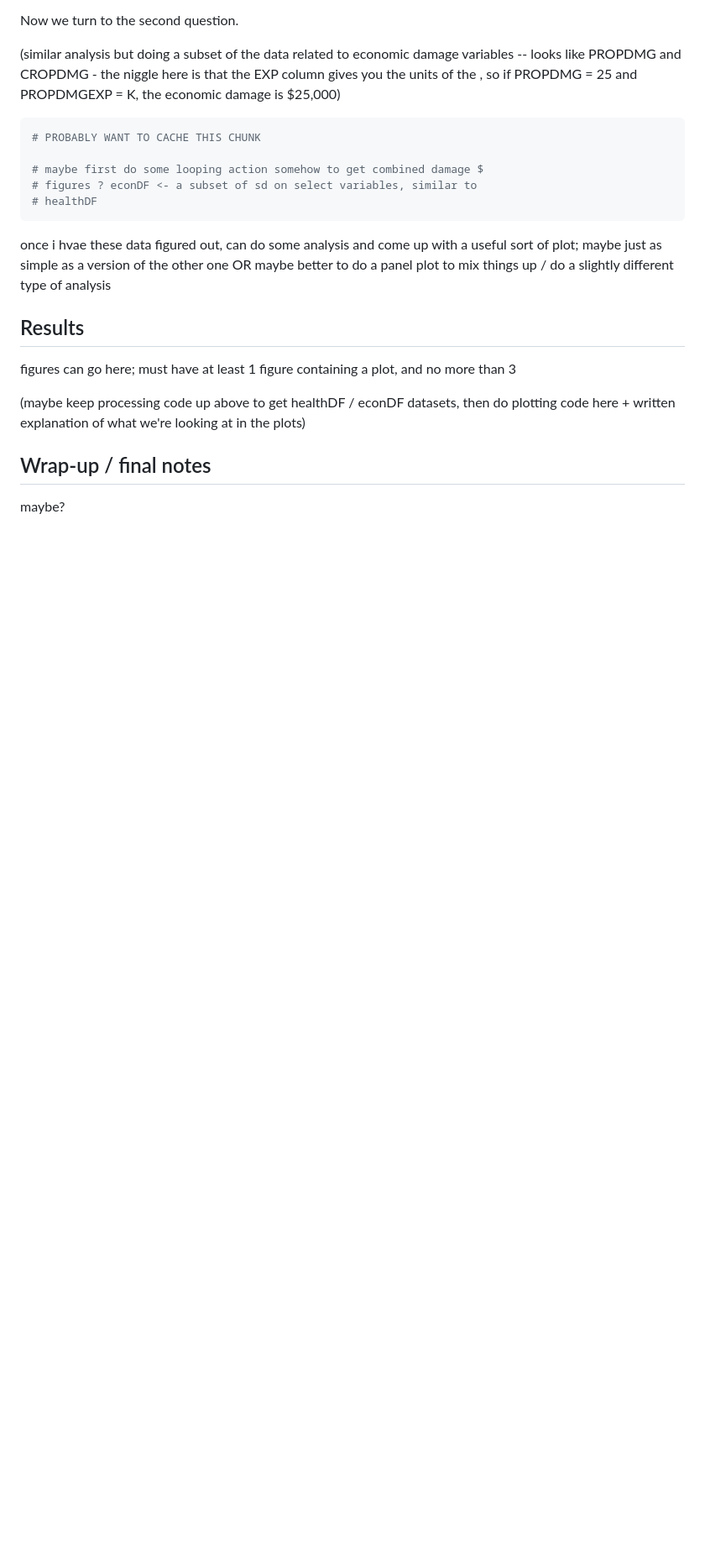
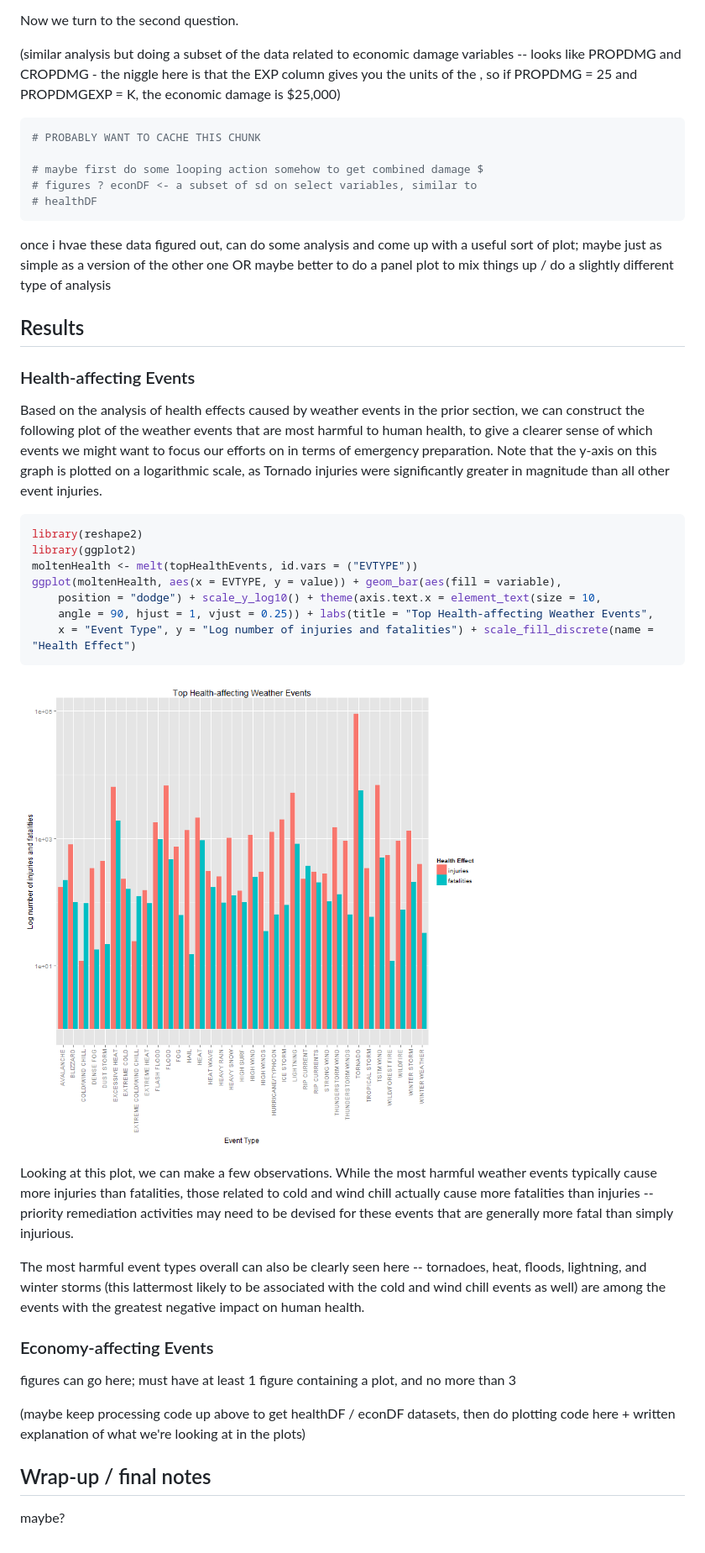
Before and after one commit to cs79/RepData_PeerAssessment2, a Markdown page: NOAA_analysis.md, the part around the change printed below. Shown: that part at 84% size. GitHub-like rendering; pictures changed too: figure/unnamed-chunk-10.png (added); blank space fills up the shorter version.

Commit message:
add figure/analysis for health events

````diff
--- a/NOAA_analysis.md
+++ b/NOAA_analysis.md
@@ -162,6 +171,42 @@ once i hvae these data figured out, can do some analysis and come up with a usef
 
 ## Results
 
+### Health-affecting Events
+
+Based on the analysis of health effects caused by weather events in the prior section,
+we can construct the following plot of the weather events that are most harmful to human
+health, to give a clearer sense of which events we might want to focus our efforts on
+in terms of emergency preparation. Note that the y-axis on this graph is plotted on a
+logarithmic scale, as Tornado injuries were significantly greater in magnitude than all
+other event injuries.
+
+
+```r
+library(reshape2)
+library(ggplot2)
+moltenHealth <- melt(topHealthEvents, id.vars = ("EVTYPE"))
+ggplot(moltenHealth, aes(x = EVTYPE, y = value)) + geom_bar(aes(fill = variable),
+    position = "dodge") + scale_y_log10() + theme(axis.text.x = element_text(size = 10,
+    angle = 90, hjust = 1, vjust = 0.25)) + labs(title = "Top Health-affecting Weather Events",
+    x = "Event Type", y = "Log number of injuries and fatalities") + scale_fill_discrete(name = "Health Effect")
+```
+
+![plot of chunk unnamed-chunk-10](figure/unnamed-chunk-10.png)
+
+
+Looking at this plot, we can make a few observations. While the most harmful weather
+events typically cause more injuries than fatalities, those related to cold and wind chill
+actually cause more fatalities than injuries -- priority remediation activities may need
+to be devised for these events that are generally more fatal than simply injurious.
+
+The most harmful event types overall can also be clearly seen here -- tornadoes, heat,
+floods, lightning, and winter storms (this lattermost likely to be associated with the
+cold and wind chill events as well) are among the events with the greatest negative
+impact on human health.
+
+### Economy-affecting Events
+
+
 figures can go here; must have at least 1 figure containing a plot, and no more than 3
 
 (maybe keep processing code up above to get healthDF / econDF datasets, then do plotting code here + written explanation of what we're looking at in the plots)
````
Also changed, not shown: other parts of NOAA_analysis.md (+14 -5 lines), figure/unnamed-chunk-9.png (added), 2 other files.
